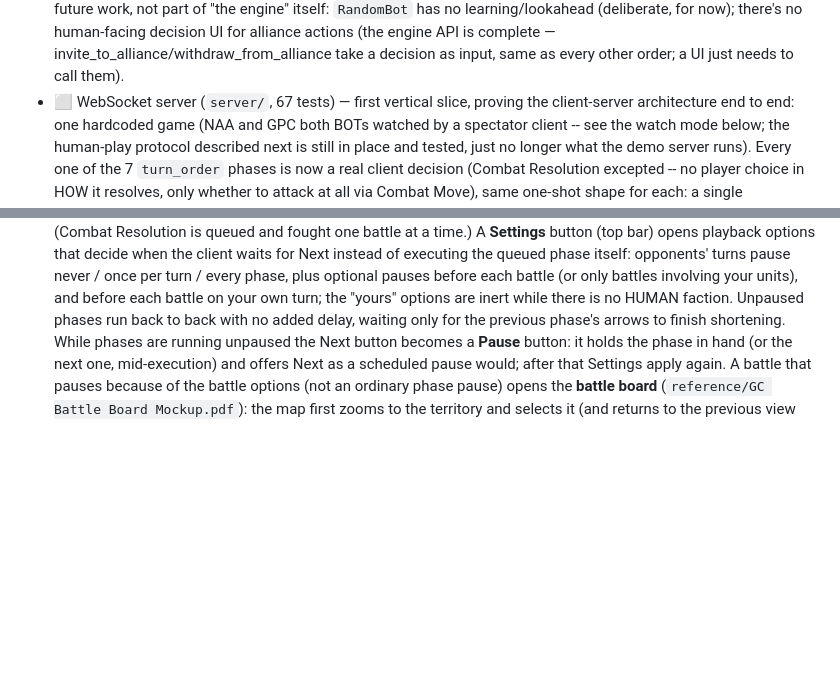
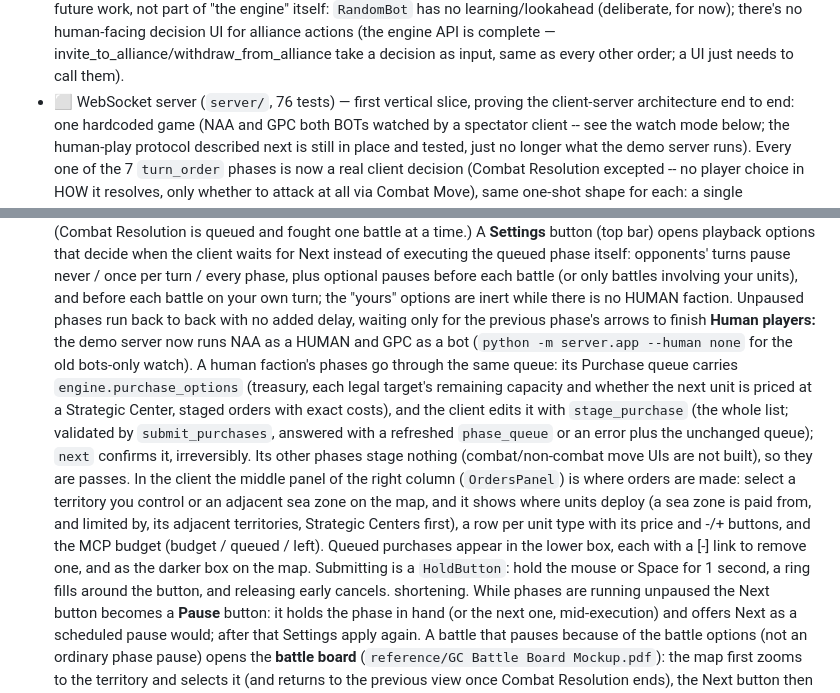
Before and after one commit to bswainbank-oceanid/global-cataclysm, a Markdown page: docs/GAME_ARCHITECTURE.md, 2 parts joined by grey strips. Drawn GitHub-style; blank space fills up the shorter version.

Commit message:
Document the human purchase UI
Co-Authored-By: Claude Sonnet 5 <noreply@anthropic.com>

```diff
--- a/docs/GAME_ARCHITECTURE.md
+++ b/docs/GAME_ARCHITECTURE.md
@@ -193,7 +193,7 @@ the same JSON, not a parallel editing path.
   human-facing decision UI for alliance actions (the engine API is
   complete — invite_to_alliance/withdraw_from_alliance take a decision as
   input, same as every other order; a UI just needs to call them).
-- ⬜ WebSocket server (`server/`, 67 tests) — first vertical slice,
+- ⬜ WebSocket server (`server/`, 76 tests) — first vertical slice,
   proving the client-server architecture end to end: one hardcoded game
   (NAA and GPC both BOTs watched by a spectator client -- see the watch
   mode below; the human-play protocol described next is still in place and
@@ -354,6 +354,23 @@ the same JSON, not a parallel editing path.
   and before each battle on your own turn; the "yours" options are inert
   while there is no HUMAN faction. Unpaused phases run back to back with no
   added delay, waiting only for the previous phase's arrows to finish
+  **Human players:** the demo server now runs NAA as a HUMAN and GPC as a bot
+  (`python -m server.app --human none` for the old bots-only watch). A human
+  faction's phases go through the same queue: its Purchase queue carries
+  `engine.purchase_options` (treasury, each legal target's remaining capacity and
+  whether the next unit is priced at a Strategic Center, staged orders with exact
+  costs), and the client edits it with `stage_purchase` (the whole list; validated
+  by `submit_purchases`, answered with a refreshed `phase_queue` or an error plus
+  the unchanged queue); `next` confirms it, irreversibly. Its other phases stage
+  nothing (combat/non-combat move UIs are not built), so they are passes. In the
+  client the middle panel of the right column (`OrdersPanel`) is where orders are
+  made: select a territory you control or an adjacent sea zone on the map, and it
+  shows where units deploy (a sea zone is paid from, and limited by, its adjacent
+  territories, Strategic Centers first), a row per unit type with its price and
+  -/+ buttons, and the MCP budget (budget / queued / left). Queued purchases
+  appear in the lower box, each with a [-] link to remove one, and as the darker
+  box on the map. Submitting is a `HoldButton`: hold the mouse or Space for 1
+  second, a ring fills around the button, and releasing early cancels.
   shortening. While phases are running unpaused the Next button becomes a **Pause**
   button: it holds the phase in hand (or the next one, mid-execution) and
   offers Next as a scheduled pause would; after that Settings apply again. A battle that pauses because of the battle options (not an
```
